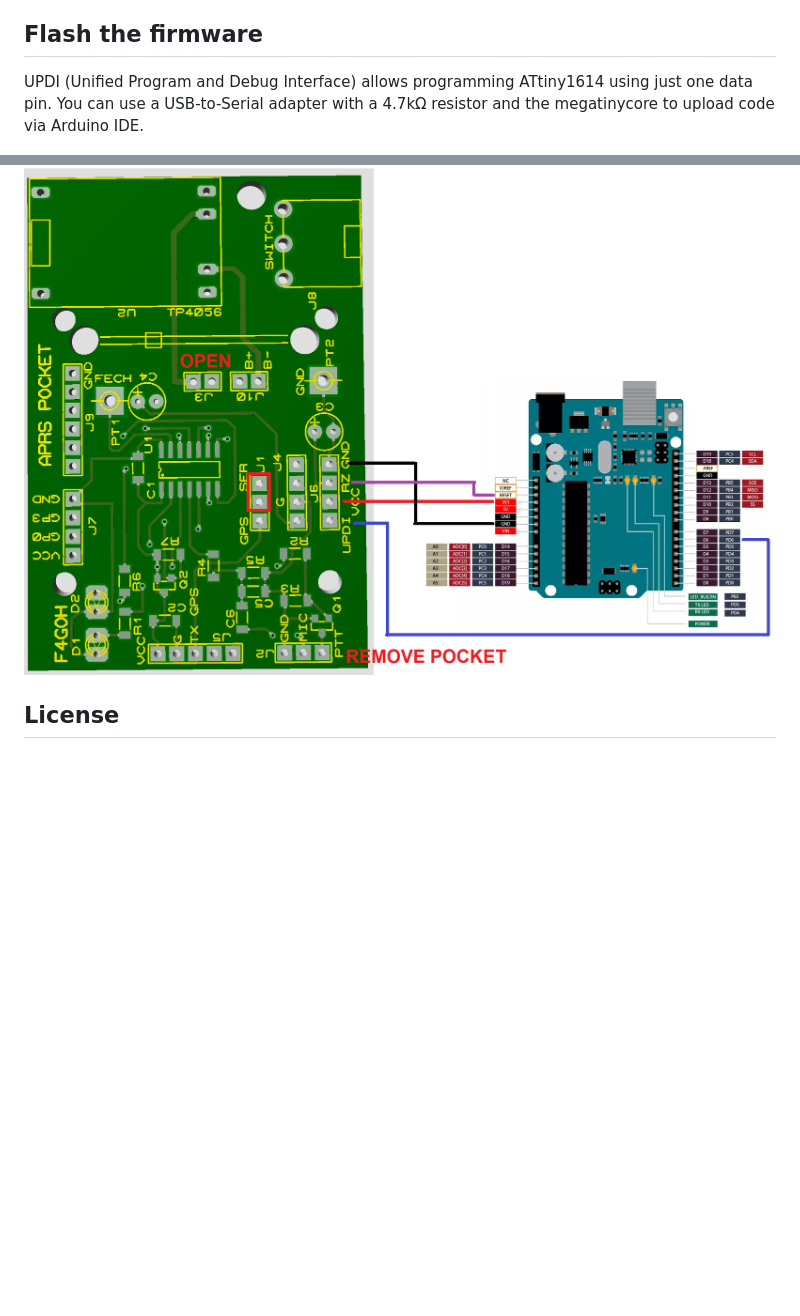
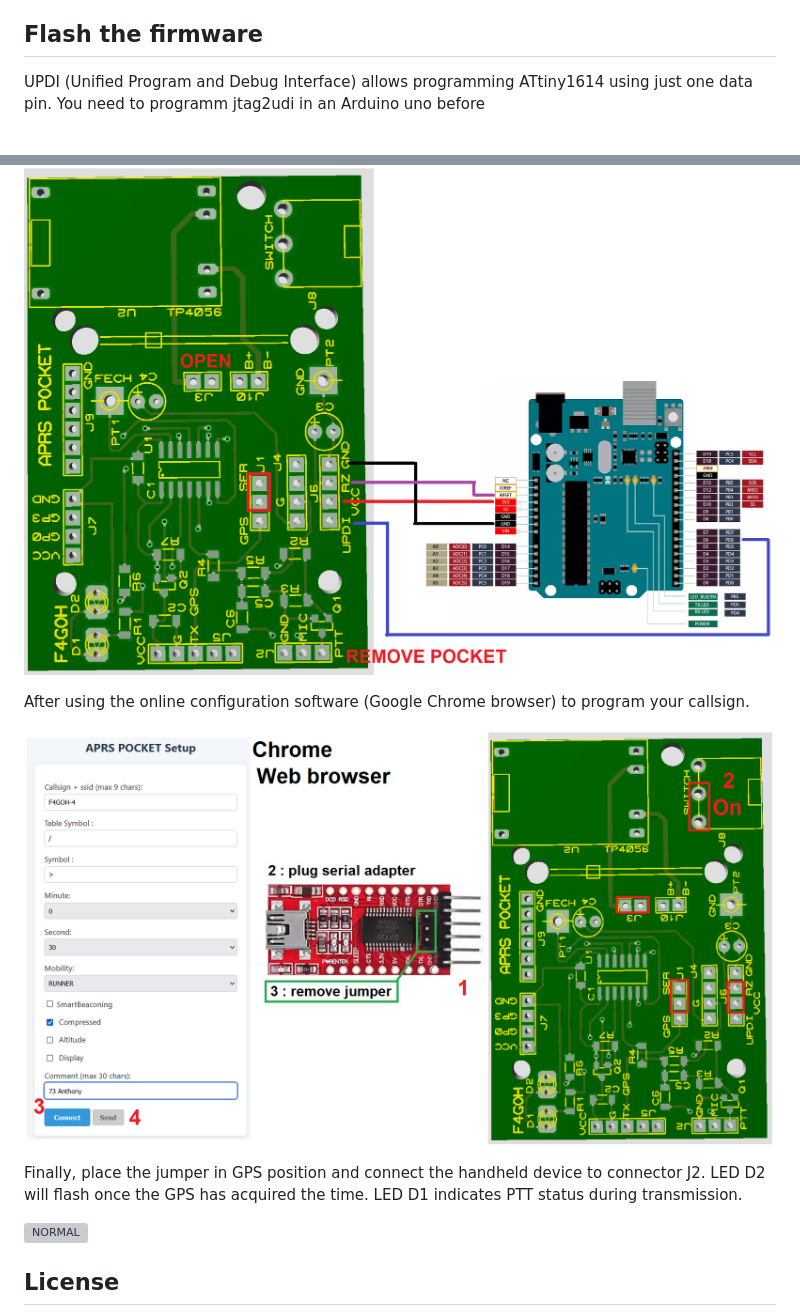
Before and after one commit to f4goh/aprs-pocket, a Markdown page: README.md, 2 parts joined by grey strips. Rendered like a GitHub page; pictures changed too: images/aprs-pocket-config.png (added); blank space fills up the shorter version; grey boxes are pictures that could not be loaded.

Commit message:
up

```diff
--- a/README.md
+++ b/README.md
@@ -114,9 +114,18 @@ To optimize memory usage, disable the following options in the board settings:
 
 ## Flash the firmware
 
-UPDI (Unified Program and Debug Interface) allows programming ATtiny1614 using just one data pin. You can use a USB-to-Serial adapter with a 4.7kΩ resistor and the megatinycore to upload code via Arduino IDE.
+UPDI (Unified Program and Debug Interface) allows programming ATtiny1614 using just one data pin.
+You need to programm jtag2udi in an Arduino uno before
 
 ![UPDI](./images/UPDI.png)
+
+After using the online configuration software (Google Chrome browser) to program your callsign.
+
+![CONFIG](./images/aprs-pocket-config.png)
+
+Finally, place the jumper in GPS position and connect the handheld device to connector J2. LED D2 will flash once the GPS has acquired the time. LED D1 indicates PTT status during transmission.
+
+![NORMAL](./images/aprs-pocket-config-normal.png)
 
 ## License
 
```
Also changed, not shown: images/aprs-pocket-pcb-normal.png (added).
